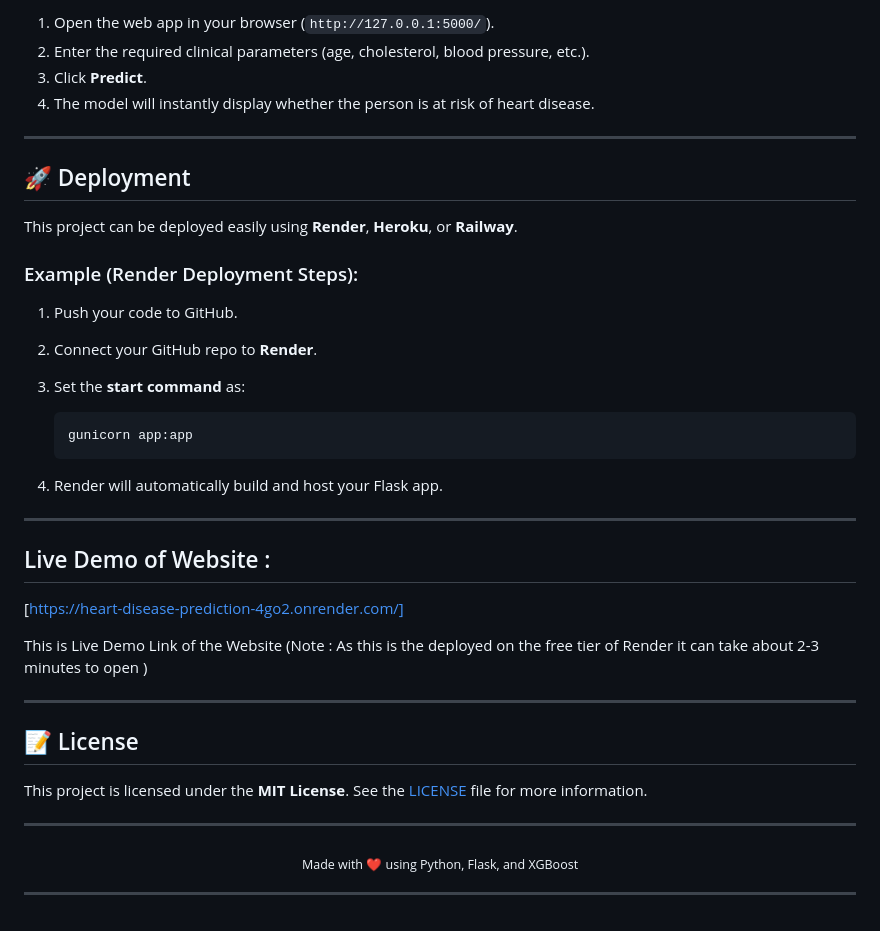
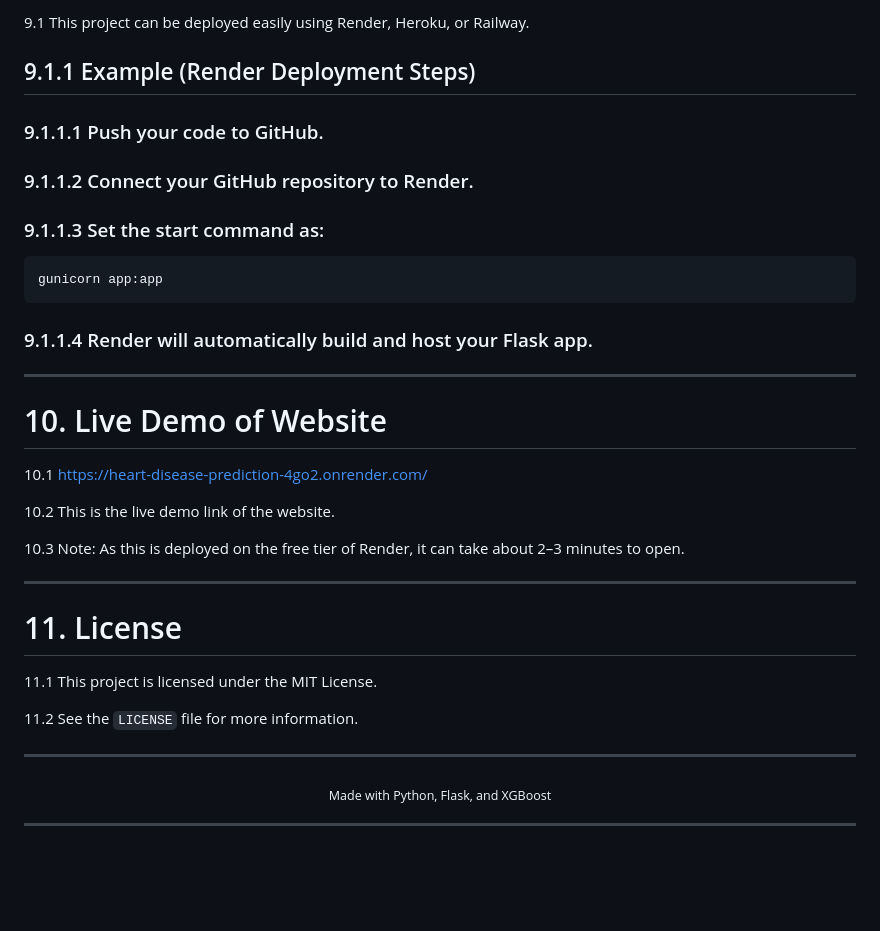
Before and after one commit to RohanBansal01/Heart-Disease-Prediction, a Markdown page: README.md, the part around one of its changes. Drawn GitHub-style; blank space fills up the shorter version.

````diff
--- a/README.md
+++ b/README.md
@@ -142,45 +168,42 @@ The frontend is built using **HTML**, **CSS**, and **JavaScript**, ensuring a si
 
-1. Open the web app in your browser (`http://127.0.0.1:5000/`).
-2. Enter the required clinical parameters (age, cholesterol, blood pressure, etc.).
-3. Click **Predict**.
-4. The model will instantly display whether the person is at risk of heart disease.
+9.1 This project can be deployed easily using Render, Heroku, or Railway.
+
+## 9.1.1 Example (Render Deployment Steps)
+
+### 9.1.1.1 Push your code to GitHub.
+
+### 9.1.1.2 Connect your GitHub repository to Render.
+
+### 9.1.1.3 Set the start command as:
+
+```bash
+gunicorn app:app
+```
+
+### 9.1.1.4 Render will automatically build and host your Flask app.
 
 ---
 
-## 🚀 Deployment
+# 10. Live Demo of Website
 
-This project can be deployed easily using **Render**, **Heroku**, or **Railway**.
+10.1 [https://heart-disease-prediction-4go2.onrender.com/](https://heart-disease-prediction-4go2.onrender.com/)
 
-### Example (Render Deployment Steps):
+10.2 This is the live demo link of the website.
 
-1. Push your code to GitHub.
-2. Connect your GitHub repo to **Render**.
-3. Set the **start command** as:
-
-   ```bash
-   gunicorn app:app
-   ```
-4. Render will automatically build and host your Flask app.
-
----
-## Live Demo of Website :
-[https://heart-disease-prediction-4go2.onrender.com/]
-
-This is Live Demo Link of the Website
-(Note : As this is the deployed on the free tier of Render it can take about 2-3 minutes to open )
+10.3 Note: As this is deployed on the free tier of Render, it can take about 2–3 minutes to open.
 
 ---
 
-## 📝 License
+# 11. License
 
-This project is licensed under the **MIT License**.
-See the [LICENSE](./LICENSE) file for more information.
+11.1 This project is licensed under the MIT License.
+
+11.2 See the `LICENSE` file for more information.
 
 ---
 
 <div align="center">
-  <sub>Made with ❤️ using Python, Flask, and XGBoost</sub>
+  <sub>Made with Python, Flask, and XGBoost</sub>
 </div>
 
-
 ---
````
Also changed, not shown: other parts of README.md (+116 -90 lines).
